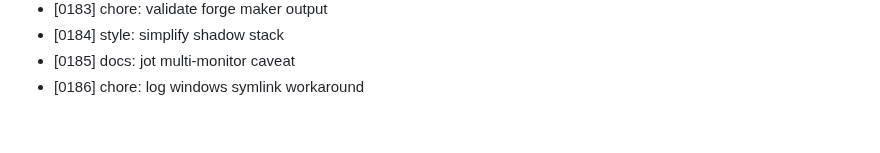
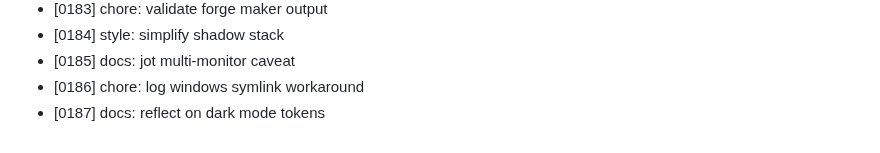
Before and after one commit to MuhammadAhmed43/Helm, a Markdown page: DEVLOG.md, the part around the change. Drawn GitHub-style.

Commit message:
docs: reflect on dark mode tokens

```diff
--- a/DEVLOG.md
+++ b/DEVLOG.md
@@ -186,3 +186,4 @@
 - [0184] style: simplify shadow stack
 - [0185] docs: jot multi-monitor caveat
 - [0186] chore: log windows symlink workaround
+- [0187] docs: reflect on dark mode tokens
```
